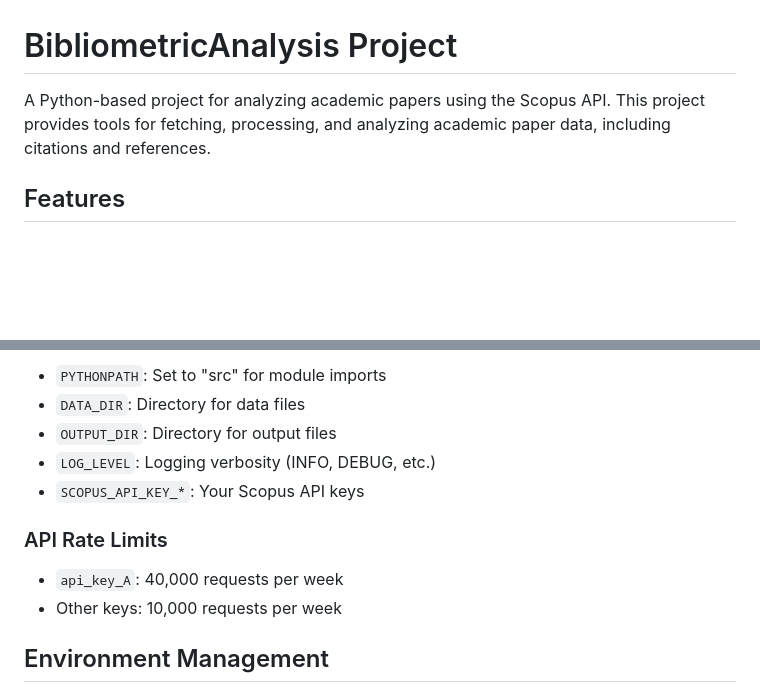
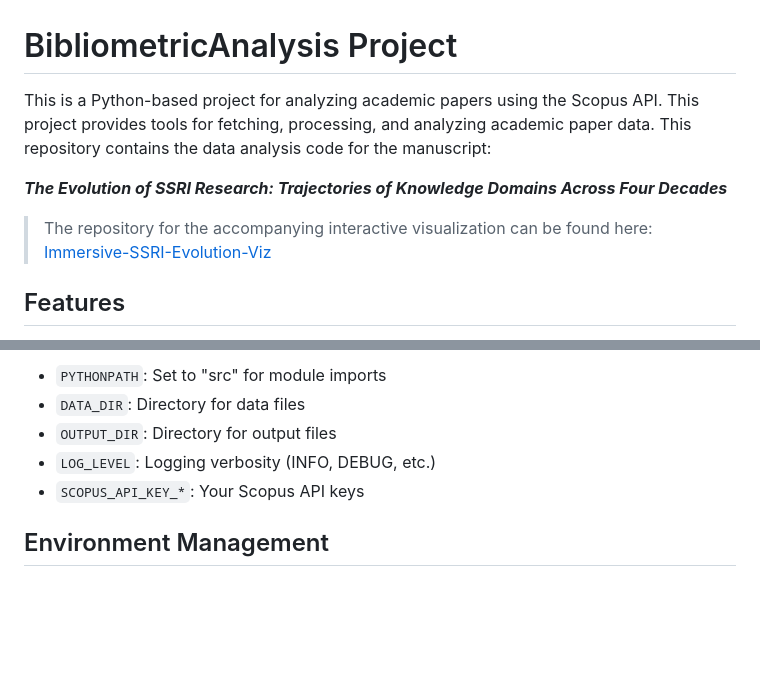
Before and after one commit to jarolim14/SSRI-Evolution, a Markdown page: README.md, 2 parts joined by grey strips. Rendered like a GitHub page; blank space fills up the shorter version.

Commit message:
Update README.md
cross ref.

```diff
--- a/README.md
+++ b/README.md
@@ -1,6 +1,14 @@
 # BibliometricAnalysis Project
 
-A Python-based project for analyzing academic papers using the Scopus API. This project provides tools for fetching, processing, and analyzing academic paper data, including citations and references.
+This is a Python-based project for analyzing academic papers using the Scopus API. This project provides tools for fetching, processing, and analyzing academic paper data.
+This repository contains the data analysis code for the manuscript:
+
+**_The Evolution of SSRI Research: Trajectories of Knowledge Domains Across Four Decades_**
+
+> The repository for the accompanying interactive visualization can be found here: [Immersive-SSRI-Evolution-Viz](https://github.com/jarolim14/Immersive-SSRI-Evolution-Viz)
+
+
+
 
 ## Features
 
@@ -66,10 +74,6 @@ The project uses environment variables for configuration. Copy `.env.example` to
 - `LOG_LEVEL`: Logging verbosity (INFO, DEBUG, etc.)
 - `SCOPUS_API_KEY_*`: Your Scopus API keys
 
-### API Rate Limits
-- `api_key_A`: 40,000 requests per week
-- Other keys: 10,000 requests per week
-
 ## Environment Management
 
 - Only `pyproject.toml` is used for dependency management. Do not use `requirements.txt` or `setup.cfg`.
```
